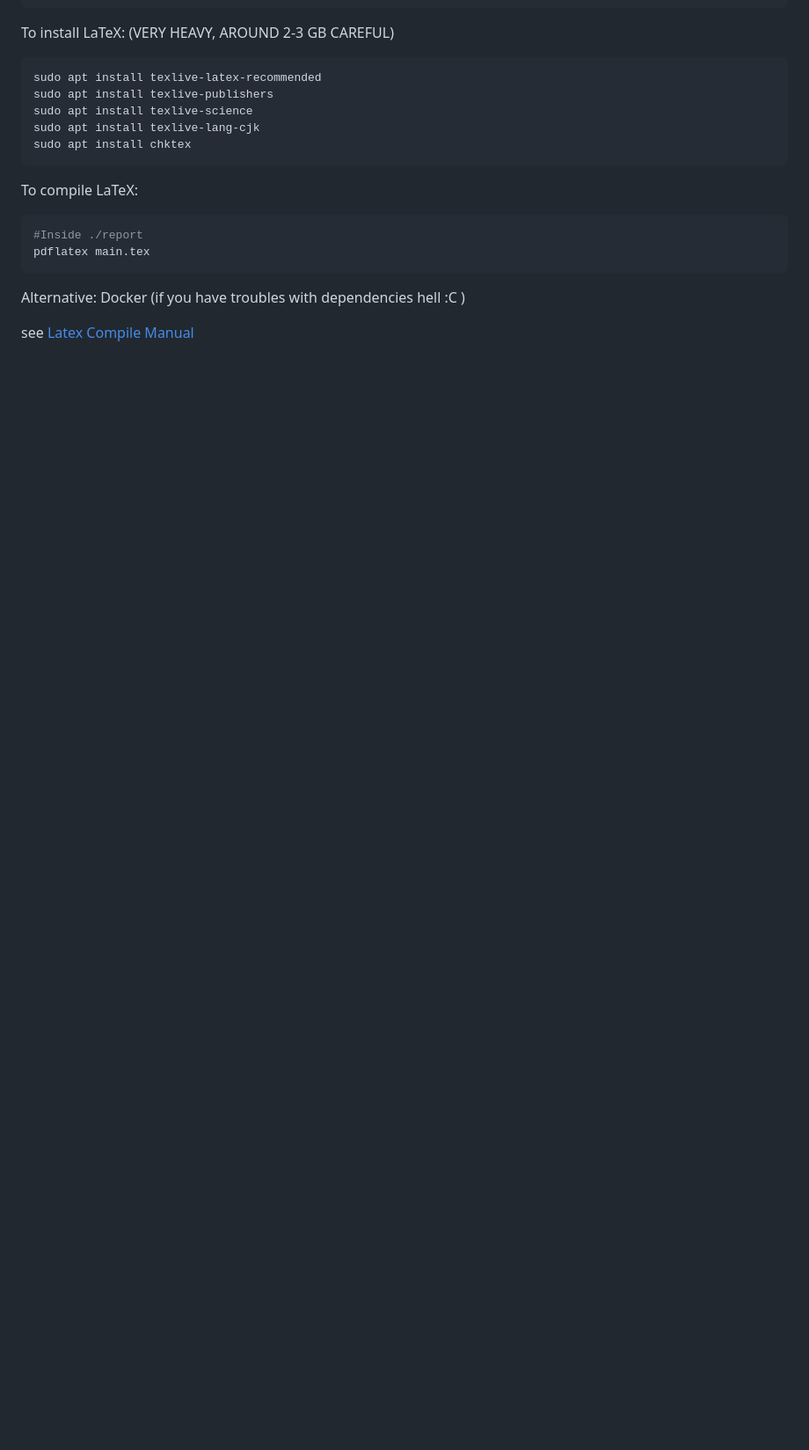
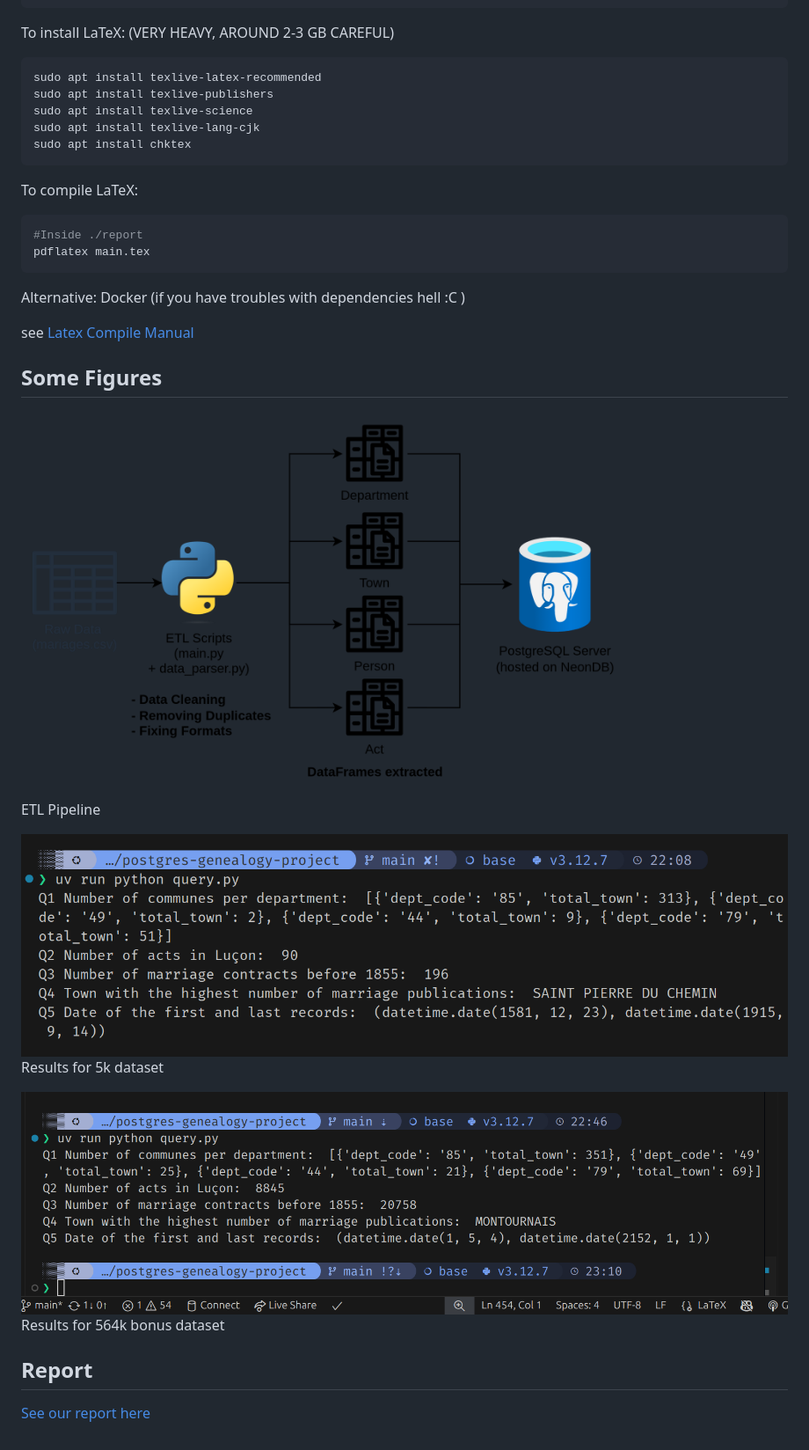
Before and after one commit to tmdeptrai/postgres-genealogy-project, a Markdown page: README.md, the part around the change printed below. Shown: that part at 88% size. Drawn GitHub-style; pictures changed too: figures/etl_pipeline_diagram.png (added); blank space fills up the shorter version.

Commit message:
added etl pipeline diagram + finished documentation

```diff
--- a/README.md
+++ b/README.md
@@ -29,3 +36,18 @@ pdflatex main.tex
 Alternative: Docker (if you have troubles with dependencies hell :C )
 
 see [Latex Compile Manual](LATEX_COMPILE.md)
+
+## Some Figures
+
+<div style="text-align:center">
+    <img src="./figures/etl_pipeline_diagram.png" style="background-color:white" width=80%>
+    <p> ETL Pipeline </p>
+    <img src="./figures/all_queries_result.png" width=100%>
+    <p> Results for 5k dataset </p>
+    <img src="./figures/all_queries_result_bonus.png" width=100%>
+    <p> Results for 564k bonus dataset </p>
+</div>
+
+## Report
+
+[See our report here](./report/main.pdf)
```
Also changed, not shown: other parts of README.md (+8 -1 lines), 3 other files.
